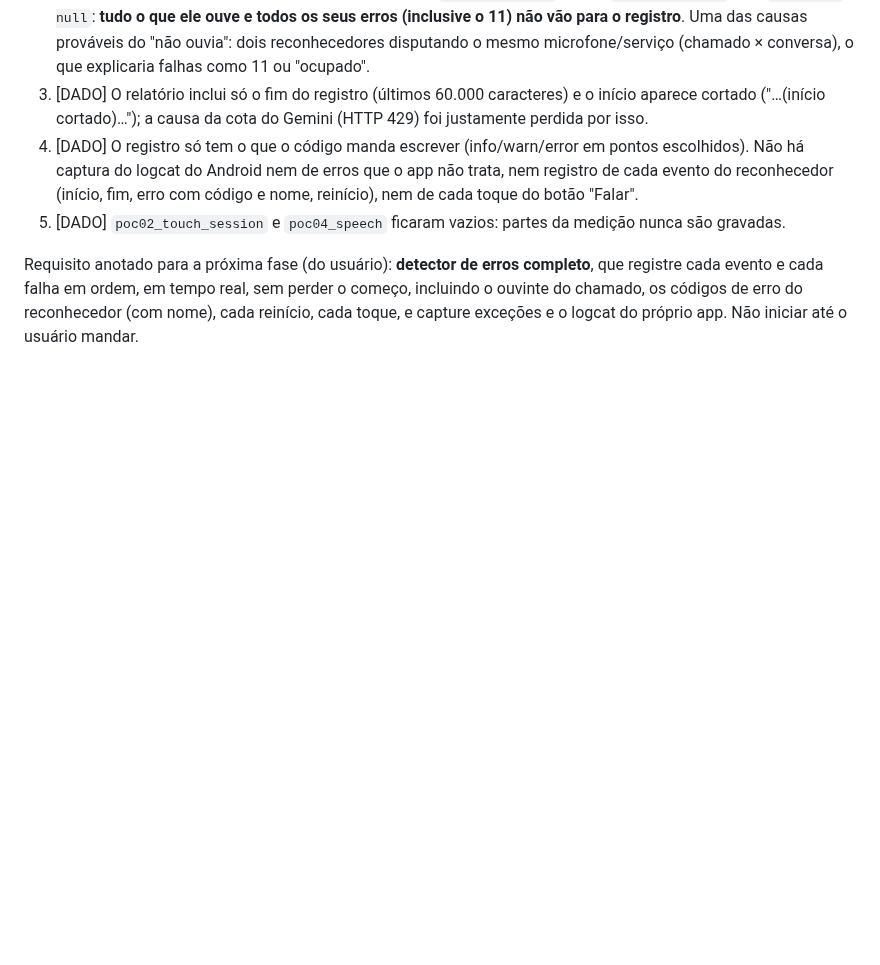
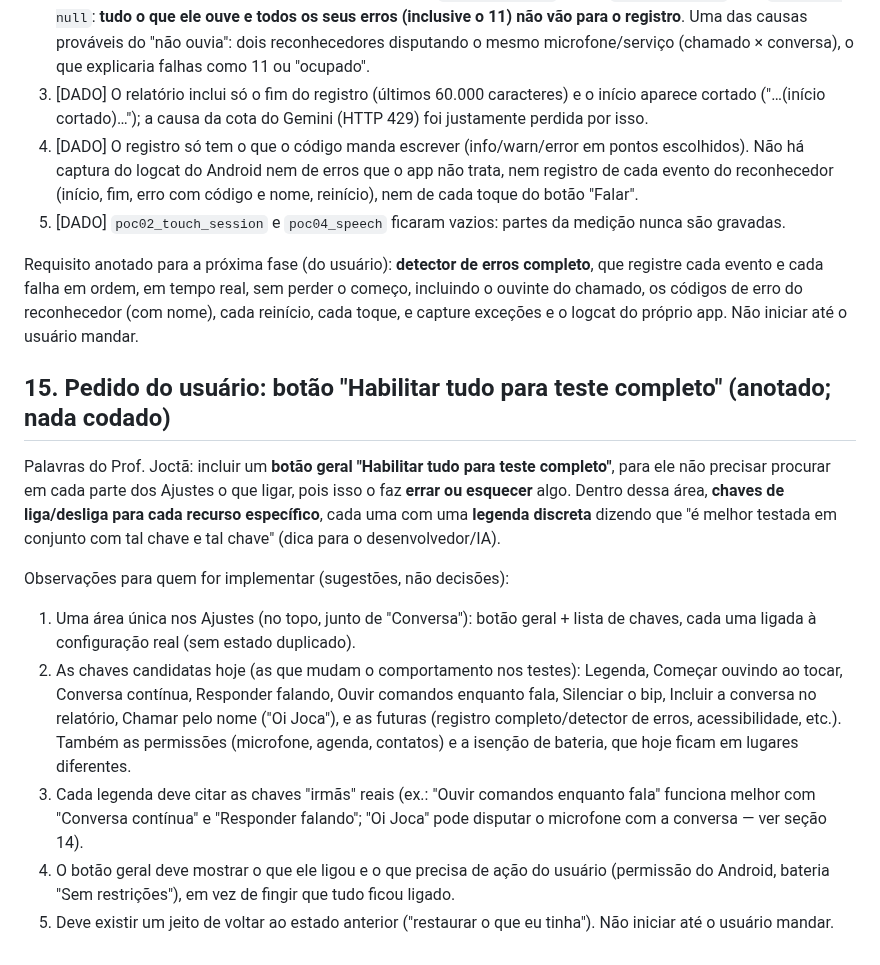
Before and after one commit to JoctaEng/PROJETO-JARVIS-ANDROID, a Markdown page: docs/TESTE-V0.10.0.md, the part around the change. Rendered like a GitHub page; blank space fills up the shorter version.

Commit message:
docs: anota o pedido do botão Habilitar tudo para teste completo
Co-Authored-By: Claude Sonnet 5.5 <noreply@anthropic.com>
Claude-Session: https://claude.ai/code/session_01WJAnXCPXwfWoP7eTqpZ9QE

```diff
--- a/docs/TESTE-V0.10.0.md
+++ b/docs/TESTE-V0.10.0.md
@@ -93,3 +93,14 @@ O que isso confirma/contradiz no relatório (fatos do código e do relatório, s
 5. [DADO] `poc02_touch_session` e `poc04_speech` ficaram vazios: partes da medição nunca são gravadas.
 
 Requisito anotado para a próxima fase (do usuário): **detector de erros completo**, que registre cada evento e cada falha em ordem, em tempo real, sem perder o começo, incluindo o ouvinte do chamado, os códigos de erro do reconhecedor (com nome), cada reinício, cada toque, e capture exceções e o logcat do próprio app. Não iniciar até o usuário mandar.
+
+## 15. Pedido do usuário: botão "Habilitar tudo para teste completo" (anotado; nada codado)
+Palavras do Prof. Joctã: incluir um **botão geral "Habilitar tudo para teste completo"**, para ele não precisar procurar em cada parte dos Ajustes o que ligar, pois isso o faz **errar ou esquecer** algo. Dentro dessa área, **chaves de liga/desliga para cada recurso específico**, cada uma com uma **legenda discreta** dizendo que "é melhor testada em conjunto com tal chave e tal chave" (dica para o desenvolvedor/IA).
+
+Observações para quem for implementar (sugestões, não decisões):
+1. Uma área única nos Ajustes (no topo, junto de "Conversa"): botão geral + lista de chaves, cada uma ligada à configuração real (sem estado duplicado).
+2. As chaves candidatas hoje (as que mudam o comportamento nos testes): Legenda, Começar ouvindo ao tocar, Conversa contínua, Responder falando, Ouvir comandos enquanto fala, Silenciar o bip, Incluir a conversa no relatório, Chamar pelo nome ("Oi Joca"), e as futuras (registro completo/detector de erros, acessibilidade, etc.). Também as permissões (microfone, agenda, contatos) e a isenção de bateria, que hoje ficam em lugares diferentes.
+3. Cada legenda deve citar as chaves "irmãs" reais (ex.: "Ouvir comandos enquanto fala" funciona melhor com "Conversa contínua" e "Responder falando"; "Oi Joca" pode disputar o microfone com a conversa — ver seção 14).
+4. O botão geral deve mostrar o que ele ligou e o que precisa de ação do usuário (permissão do Android, bateria "Sem restrições"), em vez de fingir que tudo ficou ligado.
+5. Deve existir um jeito de voltar ao estado anterior ("restaurar o que eu tinha").
+Não iniciar até o usuário mandar.
```
